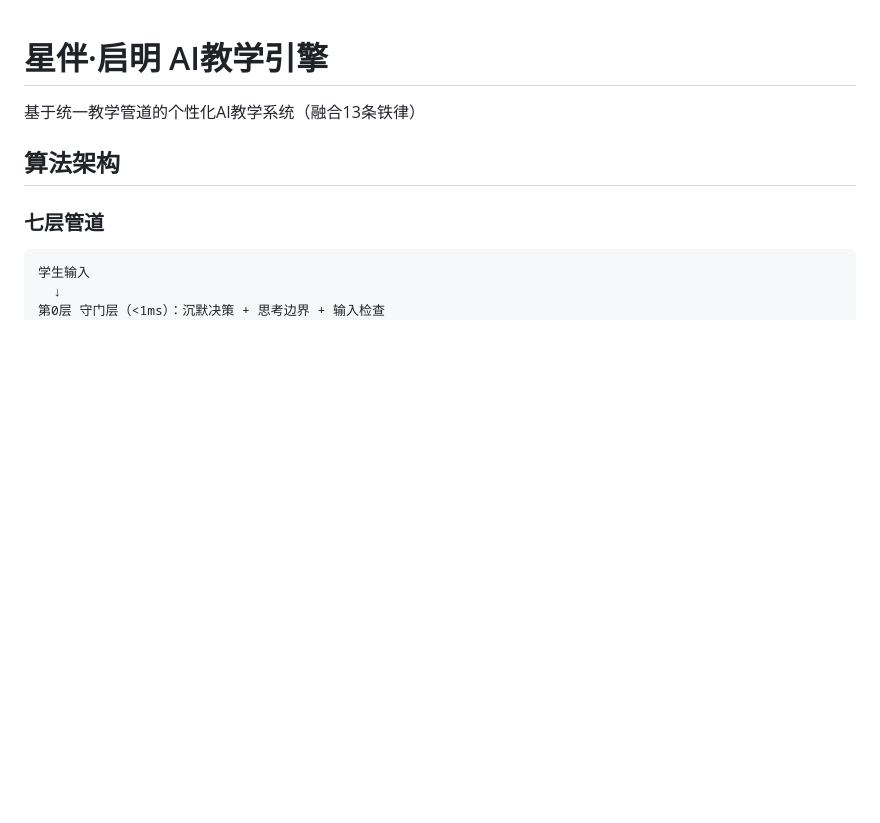
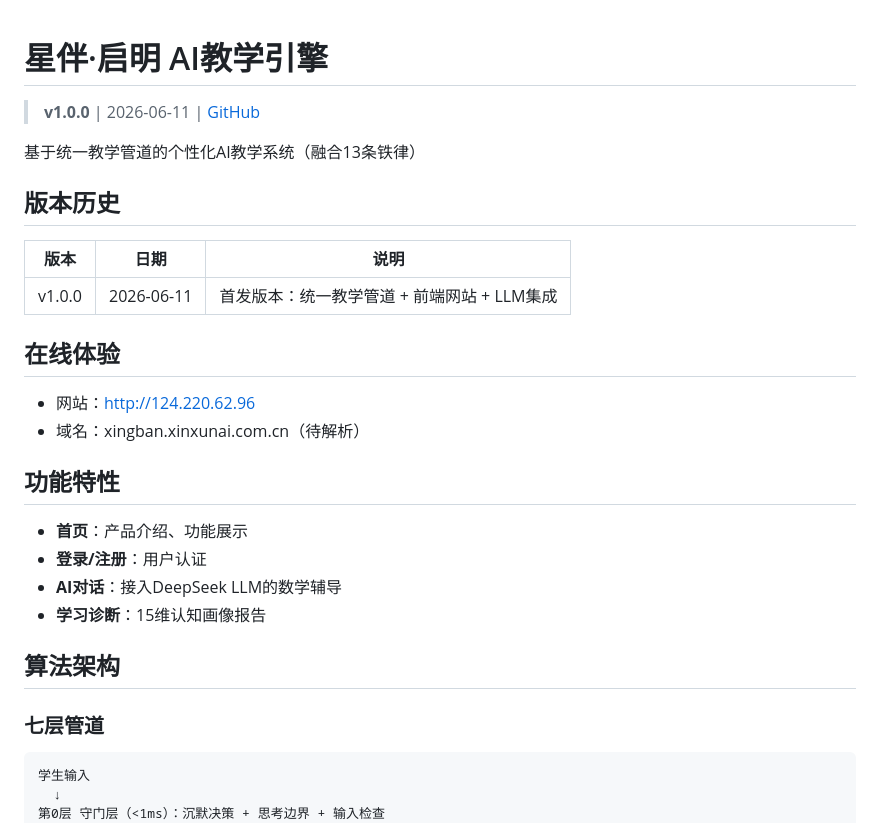
Before and after one commit to q-m-2007/xingban-qiming, a Markdown page: README.md, the part around one of its changes. Drawn GitHub-style; blank space fills up the shorter version.

```diff
--- a/README.md
+++ b/README.md
@@ -1,6 +1,26 @@
 # 星伴·启明 AI教学引擎
 
+> **v1.0.0** | 2026-06-11 | [GitHub](https://github.com/q-m-2007/xingban-qiming)
+
 基于统一教学管道的个性化AI教学系统（融合13条铁律）
+
+## 版本历史
+
+| 版本 | 日期 | 说明 |
+|------|------|------|
+| v1.0.0 | 2026-06-11 | 首发版本：统一教学管道 + 前端网站 + LLM集成 |
+
+## 在线体验
+
+- 网站：http://124.220.62.96
+- 域名：xingban.xinxunai.com.cn（待解析）
+
+## 功能特性
+
+- **首页**：产品介绍、功能展示
+- **登录/注册**：用户认证
+- **AI对话**：接入DeepSeek LLM的数学辅导
+- **学习诊断**：15维认知画像报告
 
 ## 算法架构
 
```
Also changed, not shown: other parts of README.md (+33 -5 lines).
